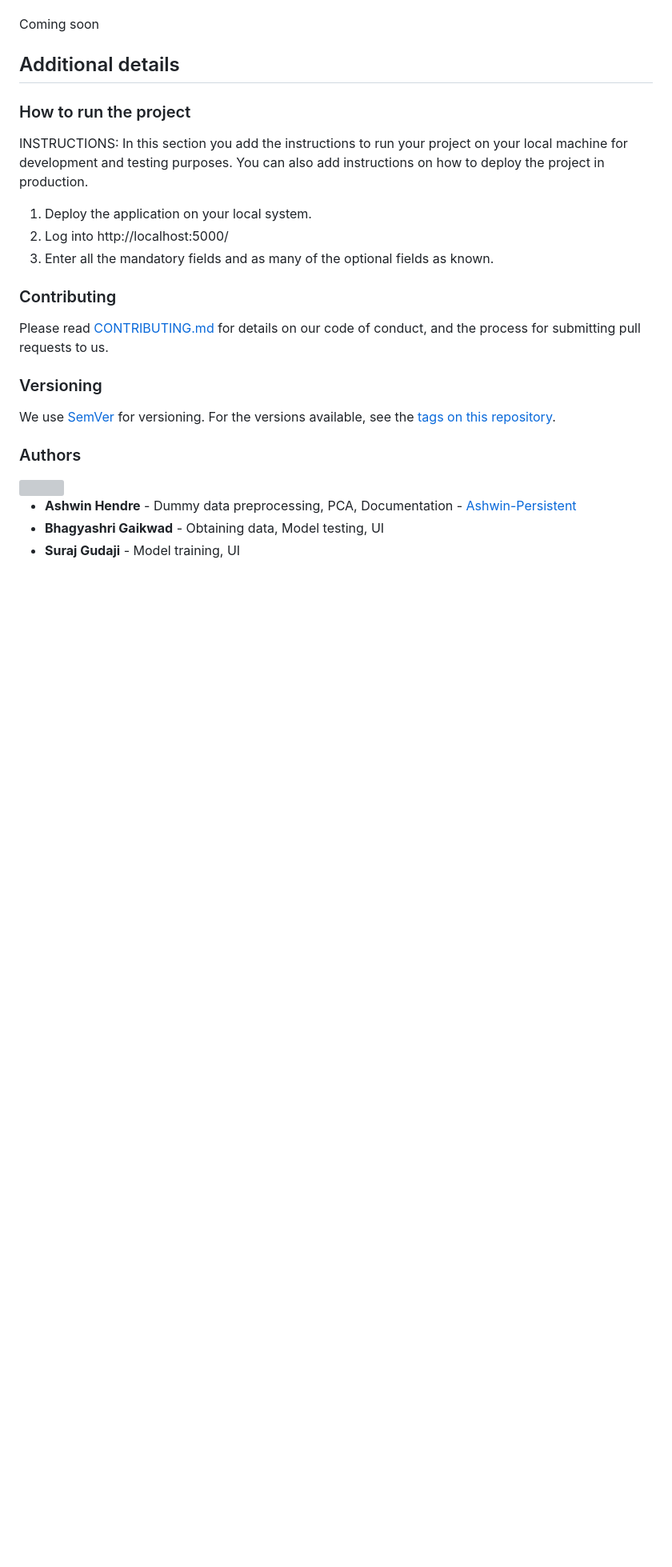
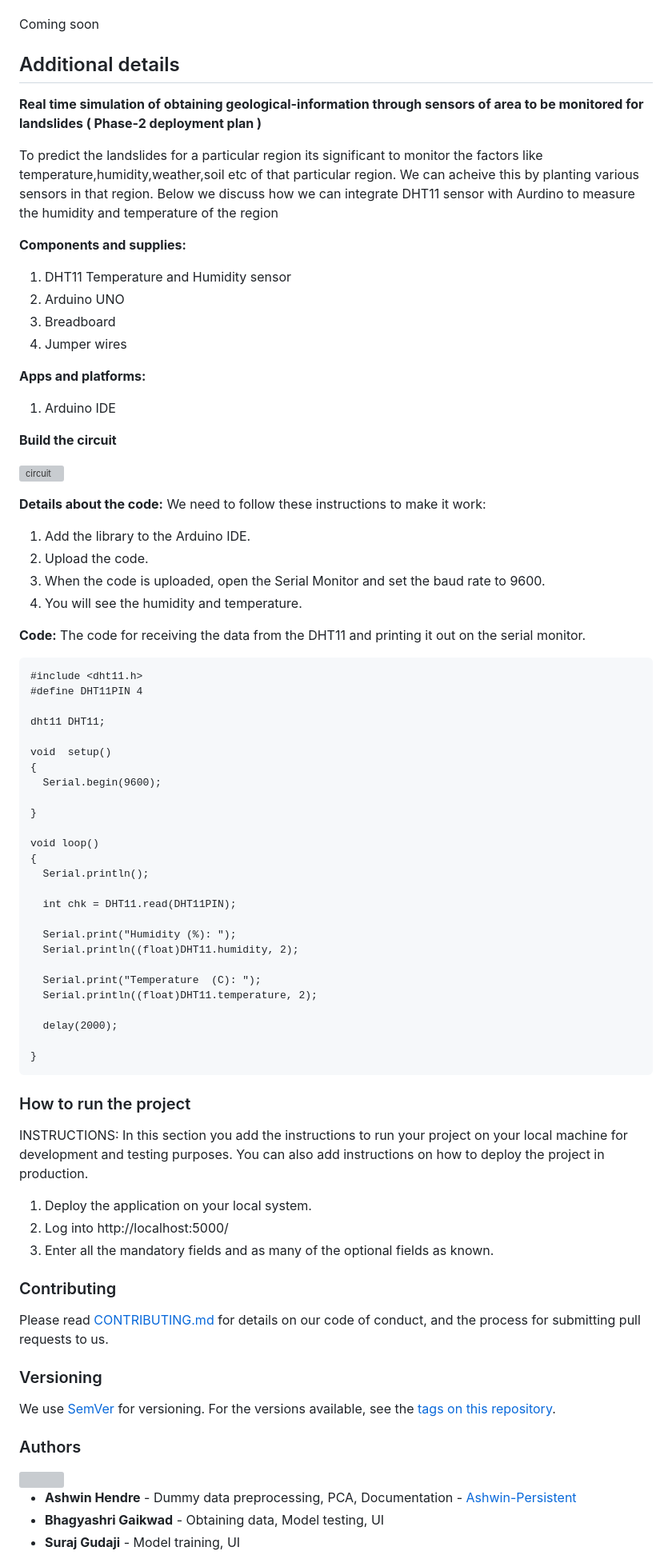
Before and after one commit to bhagyagkwd31/No_more_Landslides, a Markdown page: README.md, the part around the change. Shown: that part at 80% size. Drawn GitHub-style; blank space fills up the shorter version; grey boxes are pictures that could not be loaded.

Commit message:
Updated the changes in additional details (#3)
* Updated the changes in additional details


---------

Co-authored-by: Aniruddha Nayek <aniruddha.nayek@ibm.com>

````diff
--- a/README.md
+++ b/README.md
@@ -77,13 +77,71 @@ Coming soon
 
 ## Additional details
 
+**Real time simulation of obtaining geological-information through sensors of area to be monitored for landslides ( Phase-2 deployment plan )**
+
+To predict the landslides for a particular region its significant to monitor the factors like temperature,humidity,weather,soil etc of
+that particular region.
+We can acheive this by planting various sensors in that region. Below we discuss how we can integrate DHT11 sensor with Aurdino to measure the humidity and temperature of the region
+
+**Components and supplies:**
+1. DHT11 Temperature and Humidity sensor
+2. Arduino UNO
+3. Breadboard
+4. Jumper wires
+
+**Apps and platforms:**
+1. Arduino IDE
+
+**Build the circuit**
+
+![circuit](https://github.com/AniruddhaNayek/No_more_Landslides/assets/99787465/671bf584-e6e8-49ed-95a9-1759dae11343)
+
+**Details about the code:**
+We need to follow these instructions to make it work:
+1. Add the library to the Arduino IDE.
+2. Upload the code.
+3. When the code is uploaded, open the Serial Monitor and set the baud rate to 9600.
+4. You will see the humidity and temperature.
+
+**Code:**
+The code for receiving the data from the DHT11 and printing it out on the serial monitor.
+
+```
+#include <dht11.h>
+#define DHT11PIN 4
+
+dht11 DHT11;
+
+void  setup()
+{
+  Serial.begin(9600);
+
+}
+
+void loop()
+{
+  Serial.println();
+
+  int chk = DHT11.read(DHT11PIN);
+
+  Serial.print("Humidity (%): ");
+  Serial.println((float)DHT11.humidity, 2);
+
+  Serial.print("Temperature  (C): ");
+  Serial.println((float)DHT11.temperature, 2);
+
+  delay(2000);
+
+}
+```
+
+
 ### How to run the project
 
 INSTRUCTIONS: In this section you add the instructions to run your project on your local machine for development and testing purposes. You can also add instructions on how to deploy the project in production.
 1. Deploy the application on your local system.
 2. Log into http://localhost:5000/
 3. Enter all the mandatory fields and as many of the optional fields as known.
-
 
 ### Contributing
 
````
